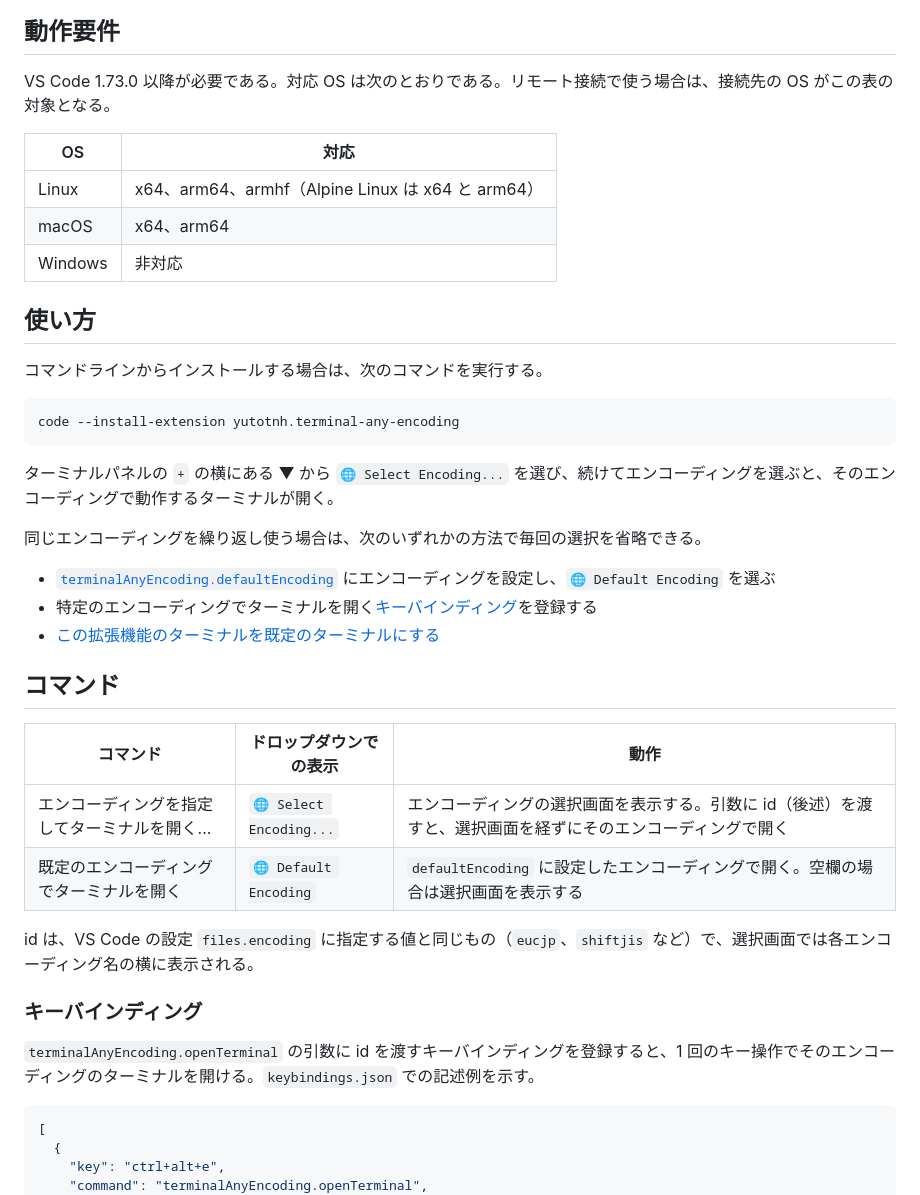
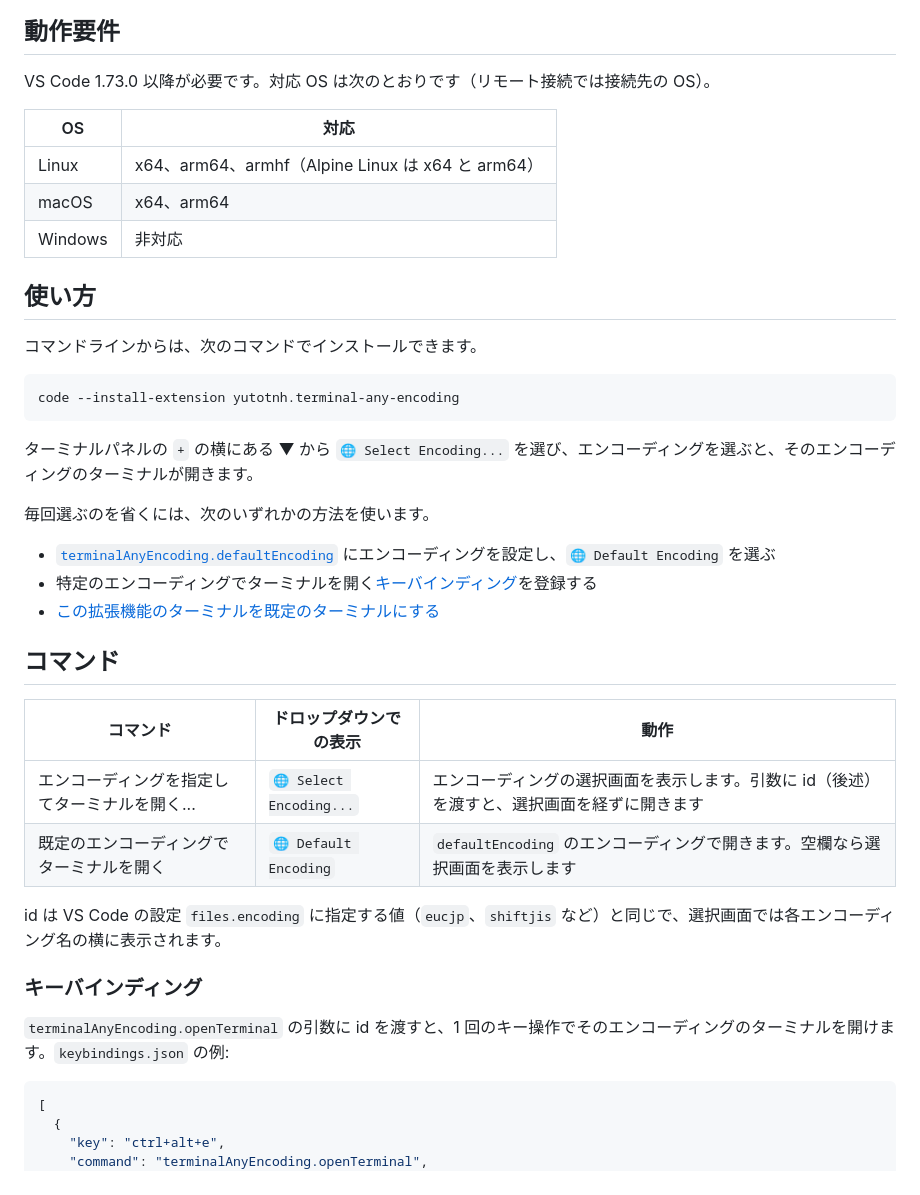
Before and after one commit to yutotnh/terminal-any-encoding, a Markdown page: README.ja.md, the part around one of its changes. GitHub-like rendering.

````diff
--- a/README.ja.md
+++ b/README.ja.md
@@ -12,7 +12,7 @@ VS Code の統合ターミナルで、UTF-8 以外の文字エンコーディン
 
 ## 動作要件
 
-VS Code 1.73.0 以降が必要である。対応 OS は次のとおりである。リモート接続で使う場合は、接続先の OS がこの表の対象となる。
+VS Code 1.73.0 以降が必要です。対応 OS は次のとおりです（リモート接続では接続先の OS）。
 
 | OS      | 対応                                              |
 | ------- | ------------------------------------------------- |
@@ -22,15 +22,15 @@ VS Code 1.73.0 以降が必要である。対応 OS は次のとおりである
 
 ## 使い方
 
-コマンドラインからインストールする場合は、次のコマンドを実行する。
+コマンドラインからは、次のコマンドでインストールできます。
 
 ```sh
 code --install-extension yutotnh.terminal-any-encoding
 ```
 
-ターミナルパネルの `+` の横にある ▼ から `🌐 Select Encoding...` を選び、続けてエンコーディングを選ぶと、そのエンコーディングで動作するターミナルが開く。
+ターミナルパネルの `+` の横にある ▼ から `🌐 Select Encoding...` を選び、エンコーディングを選ぶと、そのエンコーディングのターミナルが開きます。
 
-同じエンコーディングを繰り返し使う場合は、次のいずれかの方法で毎回の選択を省略できる。
+毎回選ぶのを省くには、次のいずれかの方法を使います。
 
 - [`terminalAnyEncoding.defaultEncoding`](#設定) にエンコーディングを設定し、`🌐 Default Encoding` を選ぶ
 - 特定のエンコーディングでターミナルを開く[キーバインディング](#キーバインディング)を登録する
@@ -38,16 +38,16 @@ code --install-extension yutotnh.terminal-any-encoding
 
 ## コマンド
 
-| コマンド                                      | ドロップダウンでの表示  | 動作                                                                                                        |
-| --------------------------------------------- | ----------------------- | ----------------------------------------------------------------------------------------------------------- |
-| エンコーディングを指定してターミナルを開く... | `🌐 Select Encoding...` | エンコーディングの選択画面を表示する。引数に id（後述）を渡すと、選択画面を経ずにそのエンコーディングで開く |
-| 既定のエンコーディングでターミナルを開く      | `🌐 Default Encoding`   | `defaultEncoding` に設定したエンコーディングで開く。空欄の場合は選択画面を表示する                          |
+| コマンド                                      | ドロップダウンでの表示  | 動作                                                                                        |
+| --------------------------------------------- | ----------------------- | ------------------------------------------------------------------------------------------- |
+| エンコーディングを指定してターミナルを開く... | `🌐 Select Encoding...` | エンコーディングの選択画面を表示します。引数に id（後述）を渡すと、選択画面を経ずに開きます |
+| 既定のエンコーディングでターミナルを開く      | `🌐 Default Encoding`   | `defaultEncoding` のエンコーディングで開きます。空欄なら選択画面を表示します                |
 
-id は、VS Code の設定 `files.encoding` に指定する値と同じもの（`eucjp`、`shiftjis` など）で、選択画面では各エンコーディング名の横に表示される。
+id は VS Code の設定 `files.encoding` に指定する値（`eucjp`、`shiftjis` など）と同じで、選択画面では各エンコーディング名の横に表示されます。
 
 ### キーバインディング
 
-`terminalAnyEncoding.openTerminal` の引数に id を渡すキーバインディングを登録すると、1 回のキー操作でそのエンコーディングのターミナルを開ける。`keybindings.json` での記述例を示す。
+`terminalAnyEncoding.openTerminal` の引数に id を渡すと、1 回のキー操作でそのエンコーディングのターミナルを開けます。`keybindings.json` の例:
 
 ```json
 [
````
Also changed, not shown: other parts of README.ja.md (+30 -34 lines).
